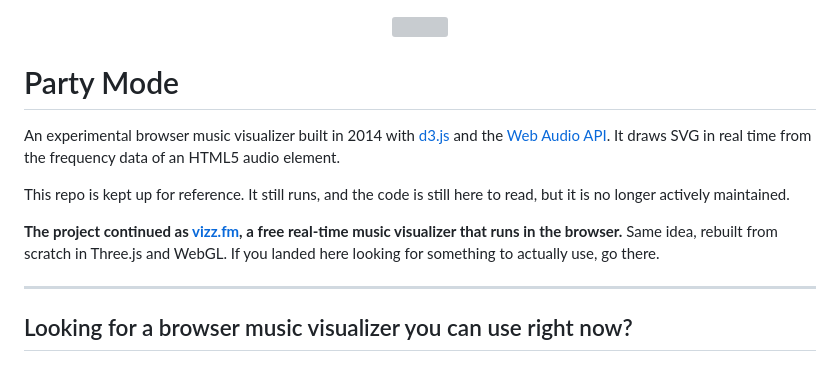
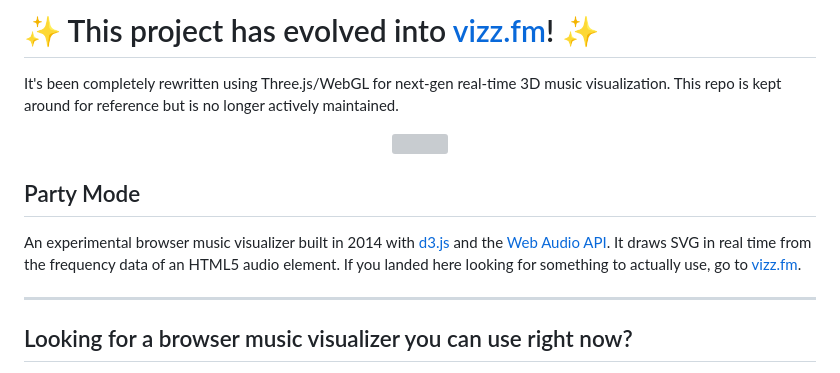
Before and after one commit to preziotte/party-mode, a Markdown page: README.md, the part around the change. Rendered like a GitHub page; grey boxes are pictures that could not be loaded.

Commit message:
Restore the vizz.fm banner at the top of the README
Brings back the original banner heading and its follow-on line verbatim.
Party Mode drops to an h2 so the banner is the only h1 again, and the two
lines that restated it are folded into the intro paragraph.

```diff
--- a/README.md
+++ b/README.md
@@ -1,14 +1,13 @@
+# ✨ This project has evolved into [vizz.fm](https://vizz.fm)! ✨
+It's been completely rewritten using Three.js/WebGL for next-gen real-time 3D music visualization. This repo is kept around for reference but is no longer actively maintained.
+
 <p align="center">
 <img src="https://raw.githubusercontent.com/preziotte/party-mode/master/img/1-logo.gif"/>
 </p>
 
-# Party Mode
+## Party Mode
 
-An experimental browser music visualizer built in 2014 with [d3.js](https://github.com/d3/d3) and the [Web Audio API](https://www.w3.org/TR/webaudio/). It draws SVG in real time from the frequency data of an HTML5 audio element.
-
-This repo is kept up for reference. It still runs, and the code is still here to read, but it is no longer actively maintained.
-
-**The project continued as [vizz.fm](https://vizz.fm), a free real-time music visualizer that runs in the browser.** Same idea, rebuilt from scratch in Three.js and WebGL. If you landed here looking for something to actually use, go there.
+An experimental browser music visualizer built in 2014 with [d3.js](https://github.com/d3/d3) and the [Web Audio API](https://www.w3.org/TR/webaudio/). It draws SVG in real time from the frequency data of an HTML5 audio element. If you landed here looking for something to actually use, go to [vizz.fm](https://vizz.fm).
 
 ---
 
```
